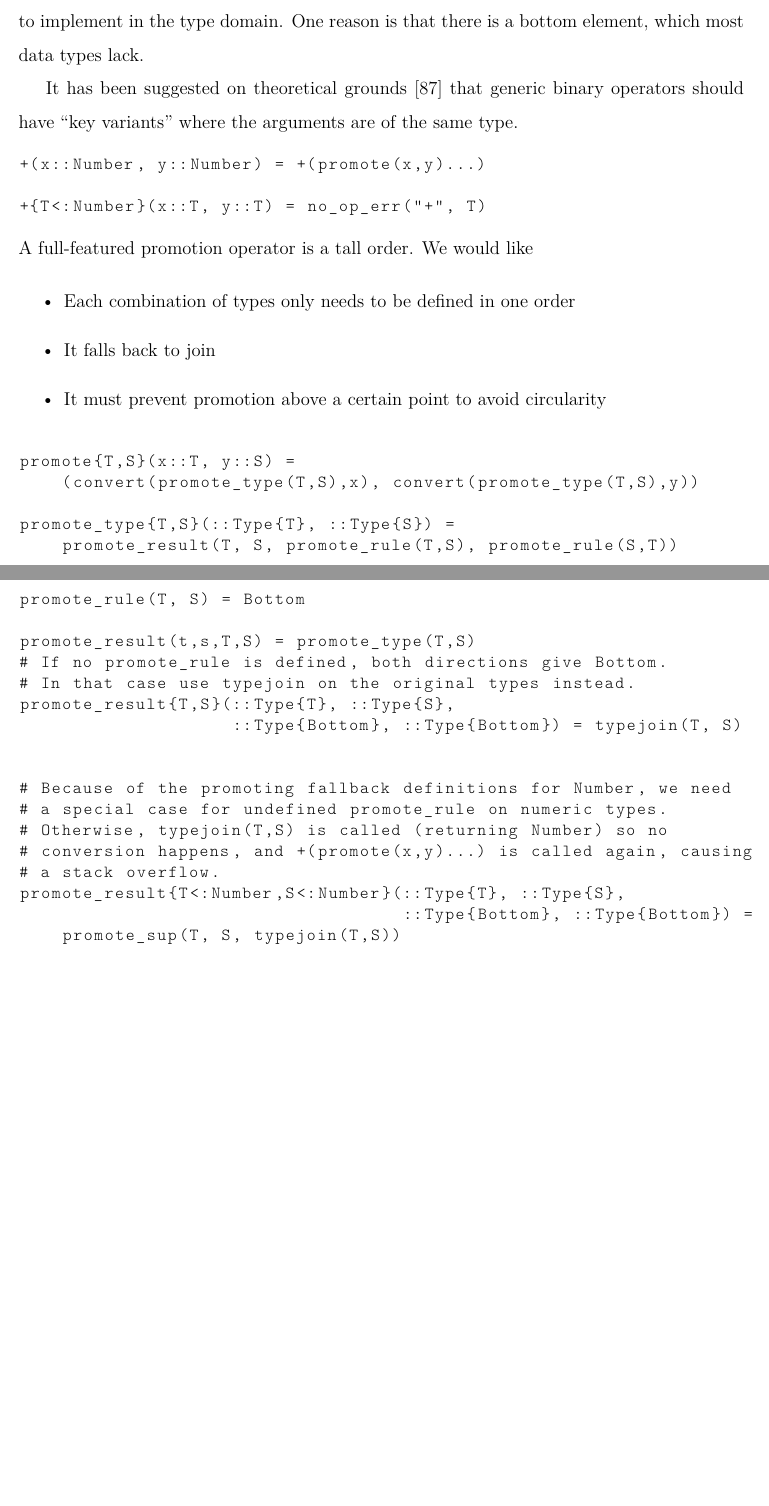
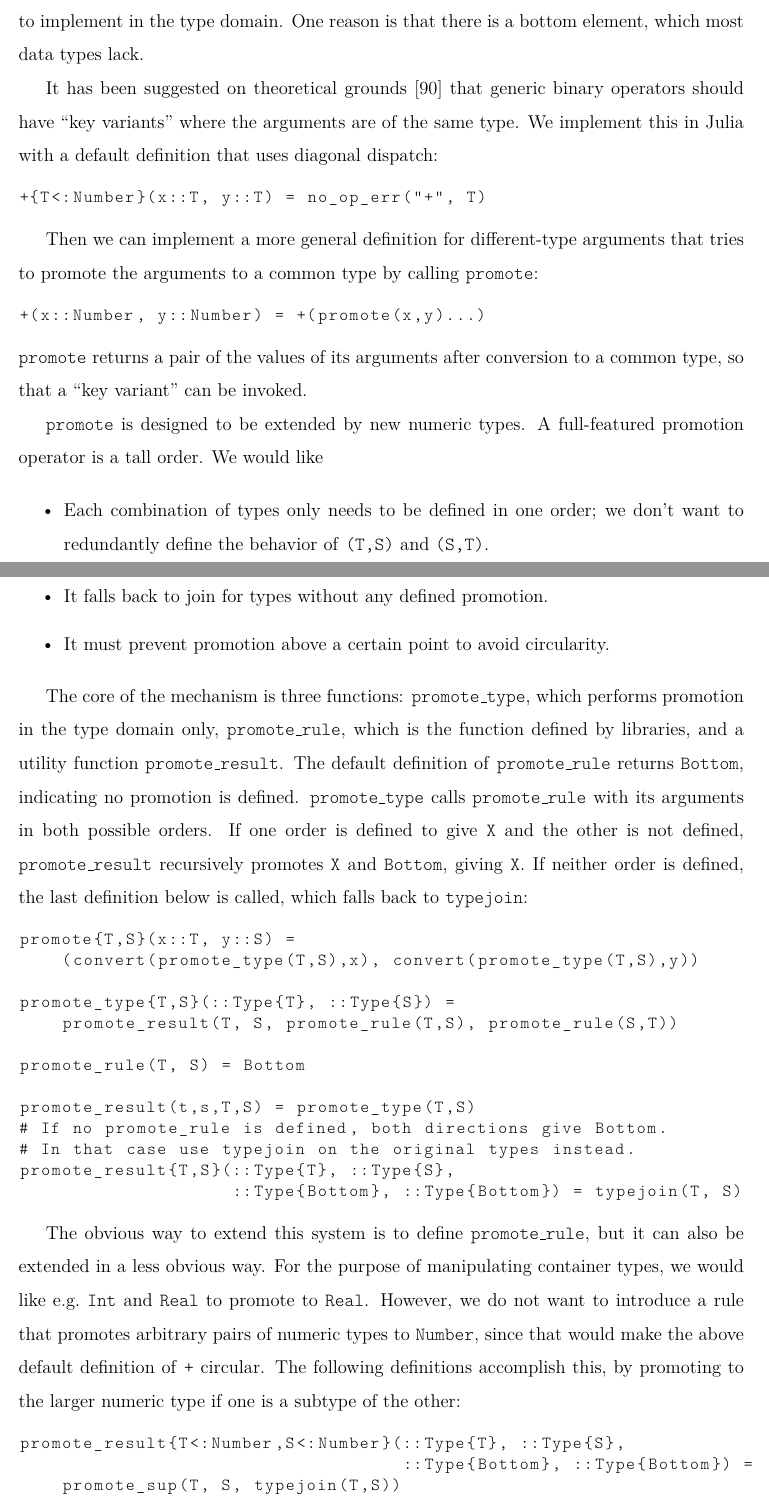
Before and after one commit to JeffBezanson/phdthesis, a LaTeX thesis (main.tex, which reads chap5.tex): two parts of pages 79 and 80 of 118 before the commit and two parts of pages 79 and 80 of 119 after it, joined at a grey line, cut so that both start at the same text, the shorter picture padded with empty space. Compiled offline with pdfLaTeX.

Commit message:
finish promotion example

```diff
--- a/chap5.tex
+++ b/chap5.tex
@@ -170,25 +170,52 @@ One reason is that there is a bottom element, which most data types lack.
 It has been suggested on theoretical grounds \cite{categorytheoryoperators}
 that generic binary operators should have ``key variants'' where the
 arguments are of the same type.
+We implement this in Julia with a default definition that uses diagonal
+dispatch:
+
+\begin{singlespace}
+\begin{lstlisting}[language=julia]
++{T<:Number}(x::T, y::T) = no_op_err("+", T)
+\end{lstlisting}
+\end{singlespace}
+
+Then we can implement a more general definition for different-type arguments
+that tries to promote the arguments to a common type by calling \texttt{promote}:
 
 \begin{singlespace}
 \begin{lstlisting}[language=julia]
 +(x::Number, y::Number) = +(promote(x,y)...)
-
-+{T<:Number}(x::T, y::T) = no_op_err("+", T)
 \end{lstlisting}
 \end{singlespace}
 
 \noindent
+\texttt{promote} returns a pair of the values of its arguments after conversion
+to a common type, so that a ``key variant'' can be invoked.
+
+\texttt{promote} is designed to be extended by new numeric types.
 A full-featured promotion operator is a tall order.
 We would like
 
 \begin{itemize}
-\item Each combination of types only needs to be defined in one order
-\item It falls back to join
-\item It must prevent promotion above a certain point to avoid circularity
+\item Each combination of types only needs to be defined in one order; we
+don't want to redundantly define the behavior of \texttt{(T,S)} and \texttt{(S,T)}.
+\item It falls back to join for types without any defined promotion.
+\item It must prevent promotion above a certain point to avoid circularity.
 %in promoting fallback definitions of operators.
 \end{itemize}
+
+The core of the mechanism is three functions: \texttt{promote\_type}, which
+performs promotion in the type domain only, \texttt{promote\_rule}, which is
+the function defined by libraries, and a utility function \texttt{promote\_result}.
+The default definition of \texttt{promote\_rule} returns \texttt{Bottom},
+indicating no promotion is defined.
+\texttt{promote\_type} calls \texttt{promote\_rule} with its arguments in
+both possible orders.
+If one order is defined to give \texttt{X} and the other is not defined,
+\texttt{promote\_result} recursively promotes \texttt{X} and \texttt{Bottom},
+giving \texttt{X}.
+If neither order is defined, the last definition below is called, which
+falls back to \texttt{typejoin}:
 
 \begin{singlespace}
 \begin{lstlisting}[language=julia]
@@ -205,13 +232,21 @@ promote_result(t,s,T,S) = promote_type(T,S)
 # In that case use typejoin on the original types instead.
 promote_result{T,S}(::Type{T}, ::Type{S},
                     ::Type{Bottom}, ::Type{Bottom}) = typejoin(T, S)
+\end{lstlisting}
+\end{singlespace}
 
+The obvious way to extend this system is to define \texttt{promote\_rule},
+but it can also be extended in a less obvious way.
+For the purpose of manipulating container types, we would like e.g.\ \texttt{Int}
+and \texttt{Real} to promote to \texttt{Real}.
+However, we do not want to introduce a rule that promotes arbitrary pairs of
+numeric types to \texttt{Number}, since that would make the above
+default definition of \texttt{+} circular.
+The following definitions accomplish this, by promoting to the larger
+numeric type if one is a subtype of the other:
 
-# Because of the promoting fallback definitions for Number, we need
-# a special case for undefined promote_rule on numeric types.
-# Otherwise, typejoin(T,S) is called (returning Number) so no
-# conversion happens, and +(promote(x,y)...) is called again, causing
-# a stack overflow.
+\begin{singlespace}
+\begin{lstlisting}[language=julia]
 promote_result{T<:Number,S<:Number}(::Type{T}, ::Type{S},
                                     ::Type{Bottom}, ::Type{Bottom}) =
     promote_sup(T, S, typejoin(T,S))
```
Also changed, not shown: chap1.tex (+3 -3 lines), chap3.tex (+1 -1 lines), chap4.tex (+10 -6 lines), main.pdf, chap5.tex (25 more changed lines).
